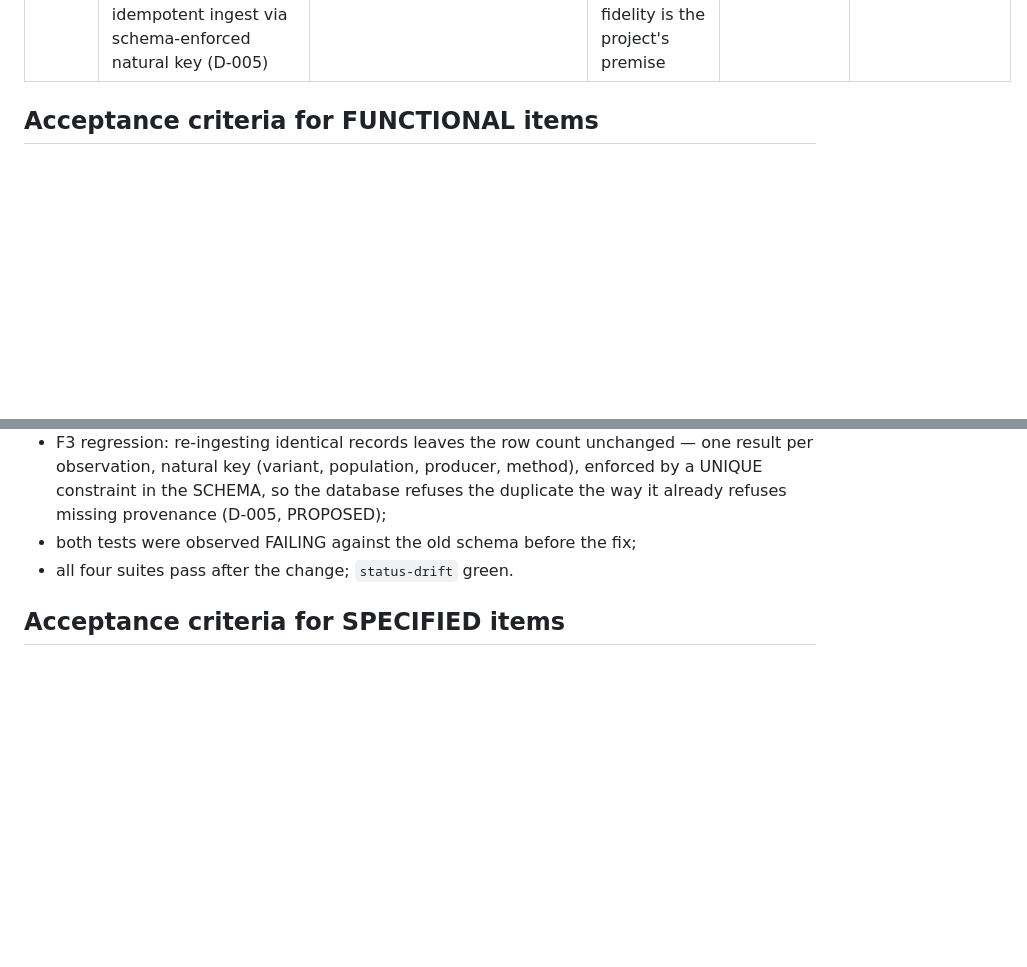
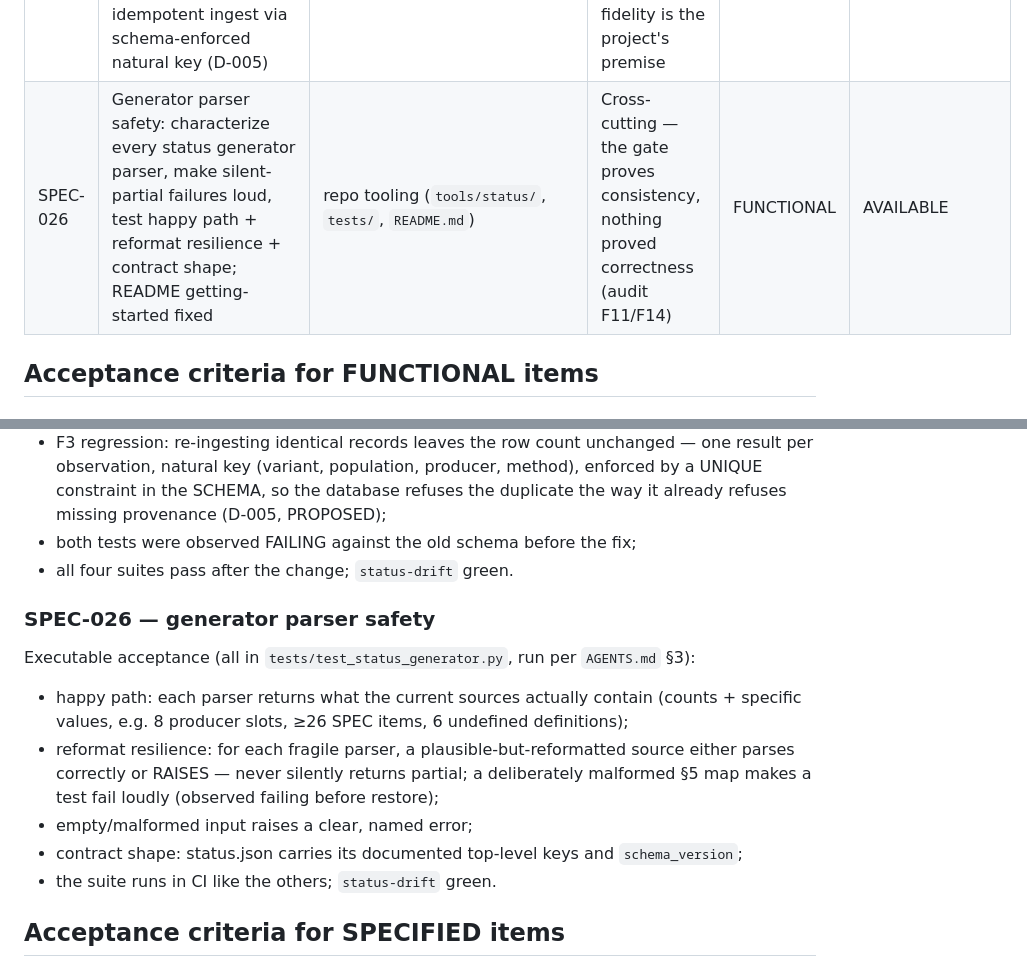
Before and after one commit to WrdCstlg/Georgetown-Cancer-Research, a Markdown page: SPEC.md, 2 parts joined by grey strips. GitHub-like rendering; blank space fills up the shorter version.

Commit message:
spec: register SPEC-026 generator parser safety (spec before code)
Parser inventory (full version in the PR): eleven parsers/readers in
tools/status/generate_status.py characterized by source, pattern, and
reformat failure mode. PARTIAL-AND-SILENT class (dangerous): spec_items,
open_decisions, undefined_definitions, data_inventory_summary,
ci_checks, producer_slots, unwired_providers, and layers() by
inheritance. Loud-but-ugly: placeholder_configs (StopIteration).
Robust: suites (filesystem), _only_readme (filesystem).

```diff
--- a/SPEC.md
+++ b/SPEC.md
@@ -41,6 +41,7 @@
 | SPEC-023 | Drift-gate determinism: STATUS artifacts byte-identical across platforms (LF-pinned via .gitattributes) so local git-status noise cannot mask real drift | repo tooling (`.gitattributes`, `tools/status/`) | Cross-cutting — a gate that cries wolf gets ignored (G3 discipline) | FUNCTIONAL | AVAILABLE |
 | SPEC-024 | Dashboard information hierarchy: Section 1 dominates, boilerplate deduplicated, file:line evidence in not_built, reference sections collapsed, print stylesheet | dev tooling (`tools/status-ui/`, `tools/status/`) | Cross-cutting — developer ergonomics (R7: still not the researcher UI) | FUNCTIONAL | AVAILABLE |
 | SPEC-025 | Core data integrity: per-population variant identity (population is a property of the observation, D-004) + idempotent ingest via schema-enforced natural key (D-005) | `core/` | Substrate precondition for all aims — per-population fidelity is the project's premise | FUNCTIONAL | AVAILABLE |
+| SPEC-026 | Generator parser safety: characterize every status generator parser, make silent-partial failures loud, test happy path + reformat resilience + contract shape; README getting-started fixed | repo tooling (`tools/status/`, `tests/`, `README.md`) | Cross-cutting — the gate proves consistency, nothing proved correctness (audit F11/F14) | FUNCTIONAL | AVAILABLE |
 
 ## Acceptance criteria for FUNCTIONAL items
 
@@ -184,6 +185,17 @@ Executable acceptance (all in `tests/test_core_integrity.py`):
 - both tests were observed FAILING against the old schema before the fix;
 - all four suites pass after the change; `status-drift` green.
 
+### SPEC-026 — generator parser safety
+Executable acceptance (all in `tests/test_status_generator.py`, run per `AGENTS.md` §3):
+- happy path: each parser returns what the current sources actually contain (counts + specific
+  values, e.g. 8 producer slots, ≥26 SPEC items, 6 undefined definitions);
+- reformat resilience: for each fragile parser, a plausible-but-reformatted source either parses
+  correctly or RAISES — never silently returns partial; a deliberately malformed §5 map makes a
+  test fail loudly (observed failing before restore);
+- empty/malformed input raises a clear, named error;
+- contract shape: status.json carries its documented top-level keys and `schema_version`;
+- the suite runs in CI like the others; `status-drift` green.
+
 ## Acceptance criteria for SPECIFIED items
 
 Taken from the phase gates in `docs/build-plan.md`; to be decomposed into executable checks when the
```
